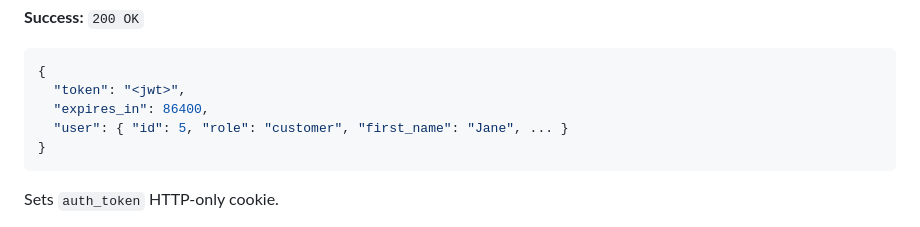
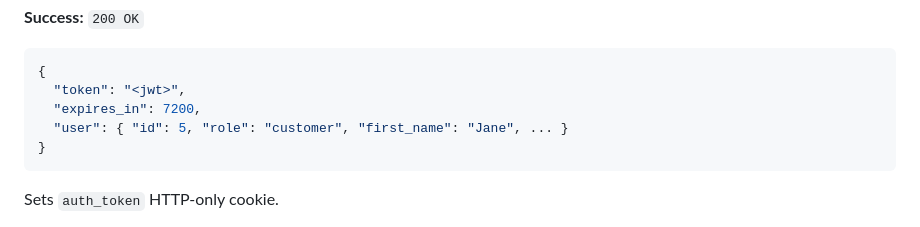
Before and after one commit to waseemsadiq/booking-docs, a Markdown page: docs/api-reference.md, the part around the change. Rendered like a GitHub page.

````diff
--- a/docs/api-reference.md
+++ b/docs/api-reference.md
@@ -119,7 +119,7 @@ Authenticate and receive a session cookie.
 ```json
 {
   "token": "<jwt>",
-  "expires_in": 86400,
+  "expires_in": 7200,
   "user": { "id": 5, "role": "customer", "first_name": "Jane", ... }
 }
 ```
````
Also changed, not shown: docs/dev-guide.md (+2 -2 lines).
